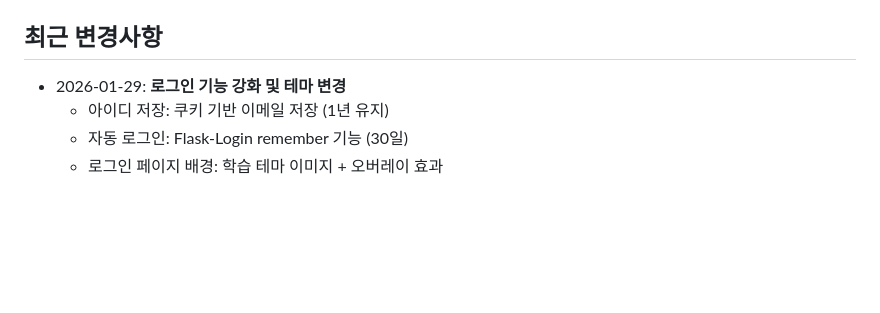
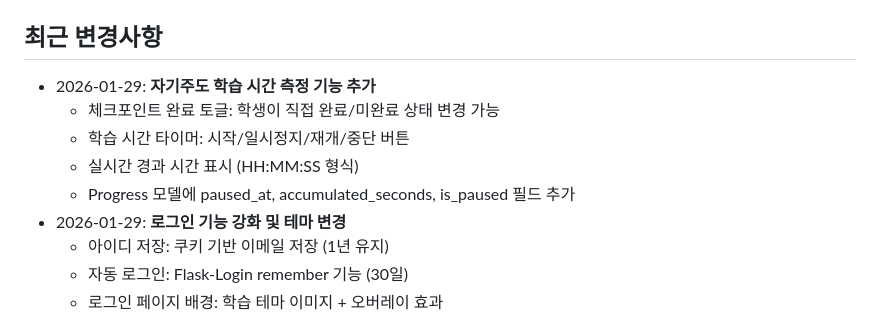
Before and after one commit to yonseiedtech/Learning_Tracker, a Markdown page: replit.md, the part around the change. Rendered like a GitHub page; blank space fills up the shorter version.

Commit message:
Add self-directed learning timer and checkpoint completion toggle
Add timer functionality (start, pause, resume, stop), checkpoint completion toggle, and display for elapsed time in the self-directed learning section.

Replit-Commit-Author: Agent
Replit-Commit-Session-Id: 53278480-8dba-44e6-b34d-d8bc547a0744
Replit-Commit-Checkpoint-Type: full_checkpoint
Replit-Commit-Event-Id: 9ec11b5b-8b59-453c-8715-b6c9a2445fea
Replit-Commit-Screenshot-Url: https://storage.googleapis.com/screenshot-production-us-central1/9e7cd1d4-9efb-408f-86c5-07a8ed5140b1/53278480-8dba-44e6-b34d-d8bc547a0744/4GYCN8P
Replit-Helium-Checkpoint-Created: true

```diff
--- a/replit.md
+++ b/replit.md
@@ -88,6 +88,11 @@ python main.py
 - `AI_INTEGRATIONS_GEMINI_API_KEY`: Gemini API 키 (자동 설정)
 
 ## 최근 변경사항
+- 2026-01-29: **자기주도 학습 시간 측정 기능 추가**
+  - 체크포인트 완료 토글: 학생이 직접 완료/미완료 상태 변경 가능
+  - 학습 시간 타이머: 시작/일시정지/재개/중단 버튼
+  - 실시간 경과 시간 표시 (HH:MM:SS 형식)
+  - Progress 모델에 paused_at, accumulated_seconds, is_paused 필드 추가
 - 2026-01-29: **로그인 기능 강화 및 테마 변경**
   - 아이디 저장: 쿠키 기반 이메일 저장 (1년 유지)
   - 자동 로그인: Flask-Login remember 기능 (30일)
```
